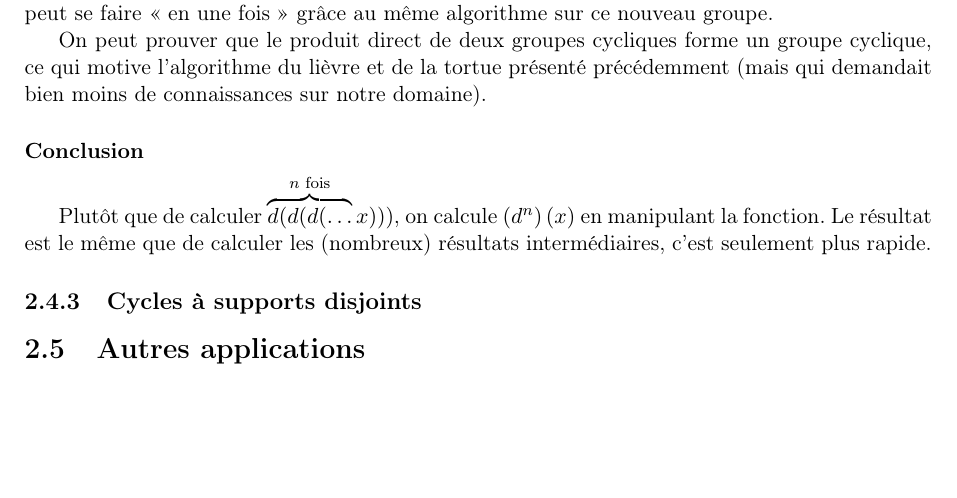
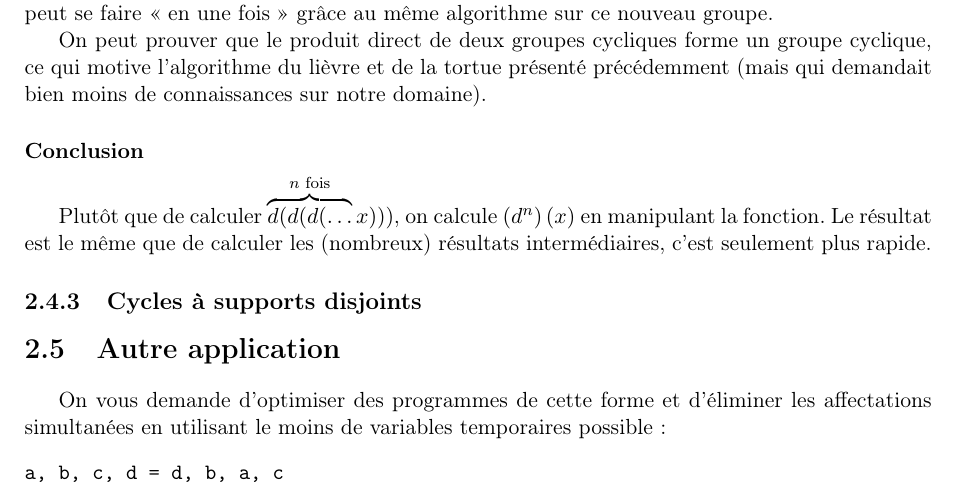
Before and after one commit to ghuysmans/futurama, a LaTeX book (danse.tex): part of page 8 of 8, cut so that both start at the same text, the shorter picture padded with empty space. Compiled offline with pdfLaTeX.

Commit message:
Further work

```diff
--- a/danse.tex
+++ b/danse.tex
@@ -423,7 +423,13 @@ plus rapide.
 
 %TODO décomposition des nombres, test de primalité ?
 
-\section{Autres applications} %FIXME autre nom pour l'ouverture ?
-%ouverture : optimiseur OCaml/Python ?
+\section{Autre application} %FIXME further work???
+On vous demande d'optimiser des programmes de cette forme et d'éliminer les
+affectations simultanées en utilisant le moins de variables temporaires
+possible :
+%TODO bricoler un compilateur à partir d'une danse (pos ou persos)
+\begin{verbatim}
+a, b, c, d = d, b, a, c
+\end{verbatim}
 
 \end{document}
```
